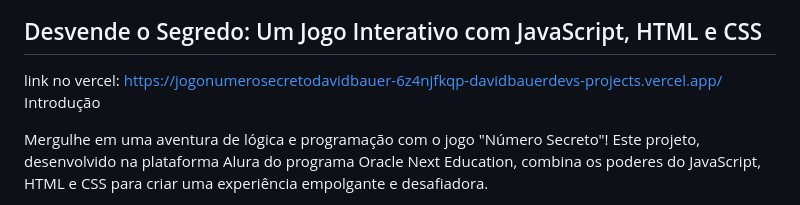
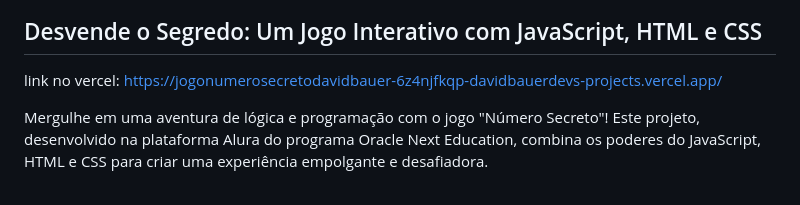
Before and after one commit to DavidBauerDev/jogo-do-numero-secreto, a Markdown page: README.md, the part around the change. GitHub-like rendering.

```diff
--- a/README.md
+++ b/README.md
@@ -1,7 +1,6 @@
 ## Desvende o Segredo: Um Jogo Interativo com JavaScript, HTML e CSS
 
 link no vercel: <https://jogonumerosecretodavidbauer-6z4njfkqp-davidbauerdevs-projects.vercel.app/>
-Introdução
 
 Mergulhe em uma aventura de lógica e programação com o jogo "Número Secreto"! Este projeto, desenvolvido na plataforma Alura do programa Oracle Next Education, combina os poderes do JavaScript, HTML e CSS para criar uma experiência empolgante e desafiadora.
 
```
